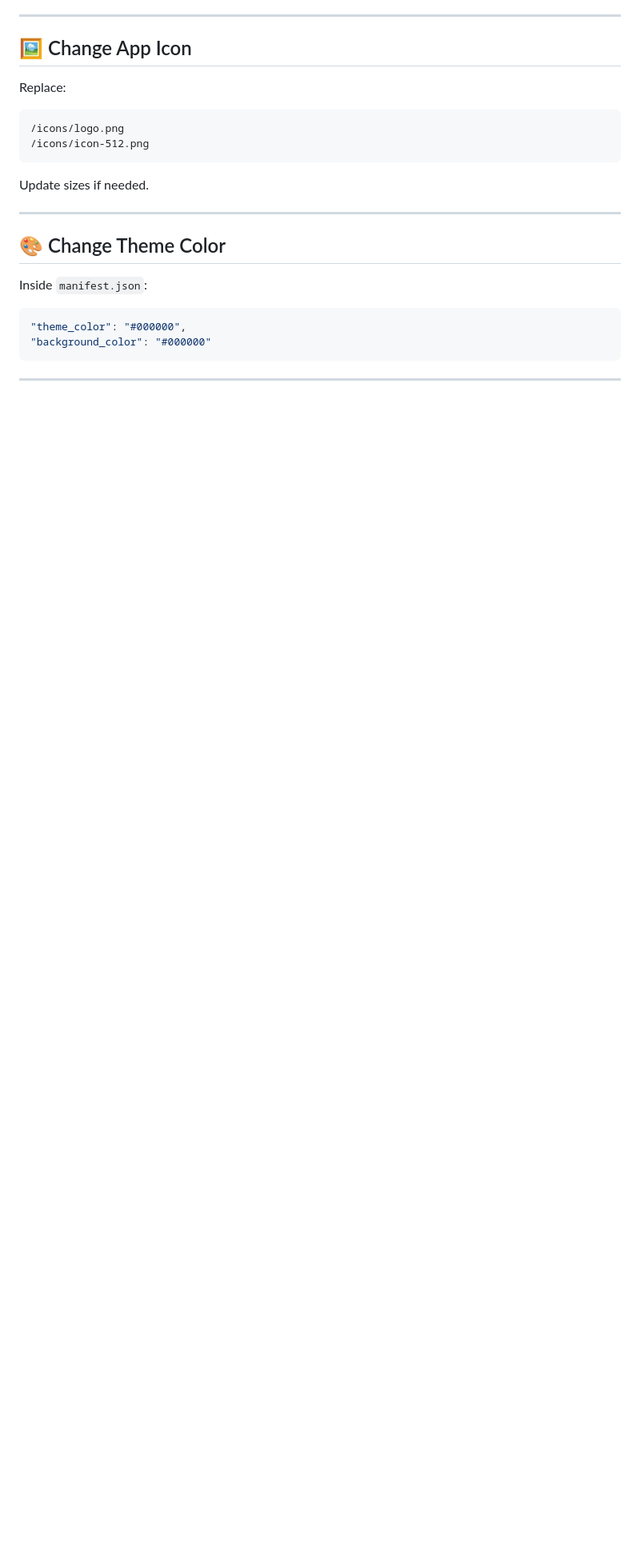
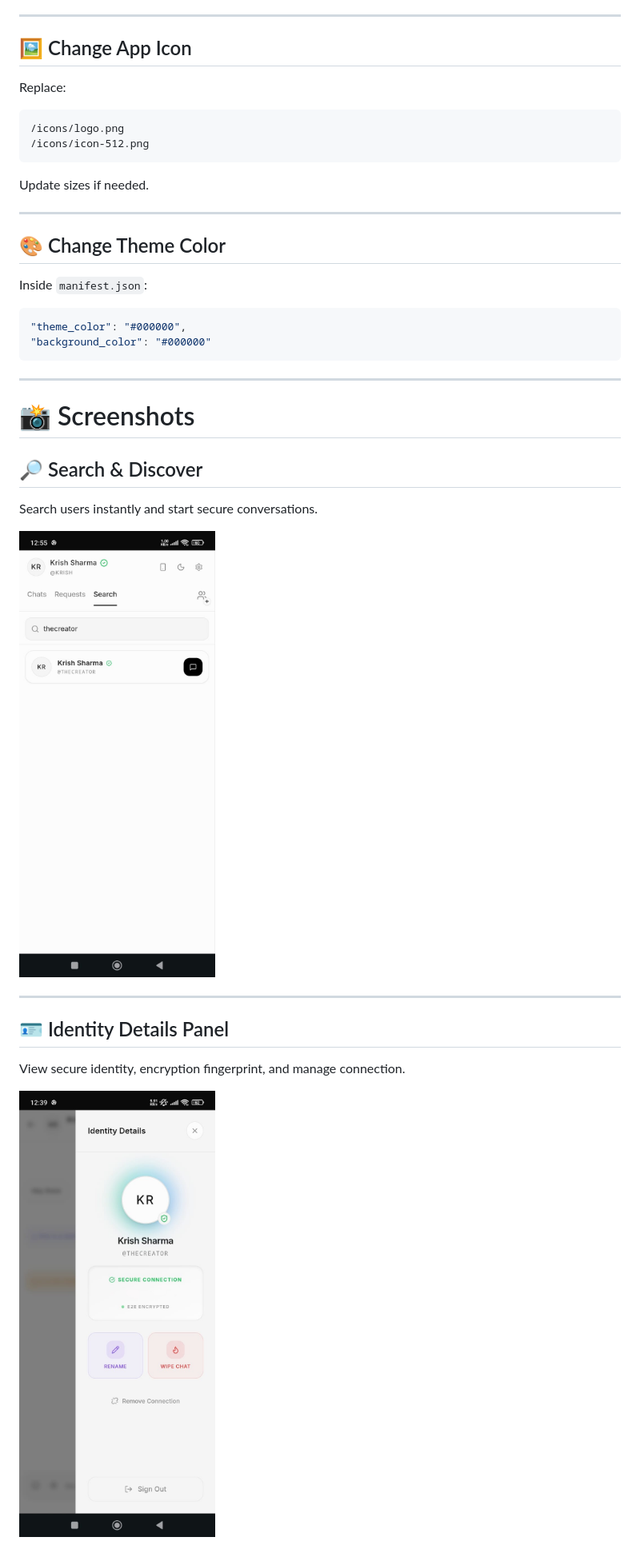
Before and after one commit to imkrish0011/kairo, a Markdown page: README.md, the part around one of its changes. Shown at 80% size. GitHub-like rendering; blank space fills up the shorter version.

```diff
--- a/README.md
+++ b/README.md
@@ -273,3 +273,17 @@ Inside `manifest.json`:
 
 ---
 
+# 📸 Screenshots
+
+## 🔎 Search & Discover
+Search users instantly and start secure conversations.
+
+![Search Screen](./screenshots/kairo6.jpeg)
+
+---
+
+## 🪪 Identity Details Panel
+View secure identity, encryption fingerprint, and manage connection.
+
+![Identity Details](./screenshots/kairo5.jpeg)
+
```
Also changed, not shown: other parts of README.md (+25 -0 lines).
